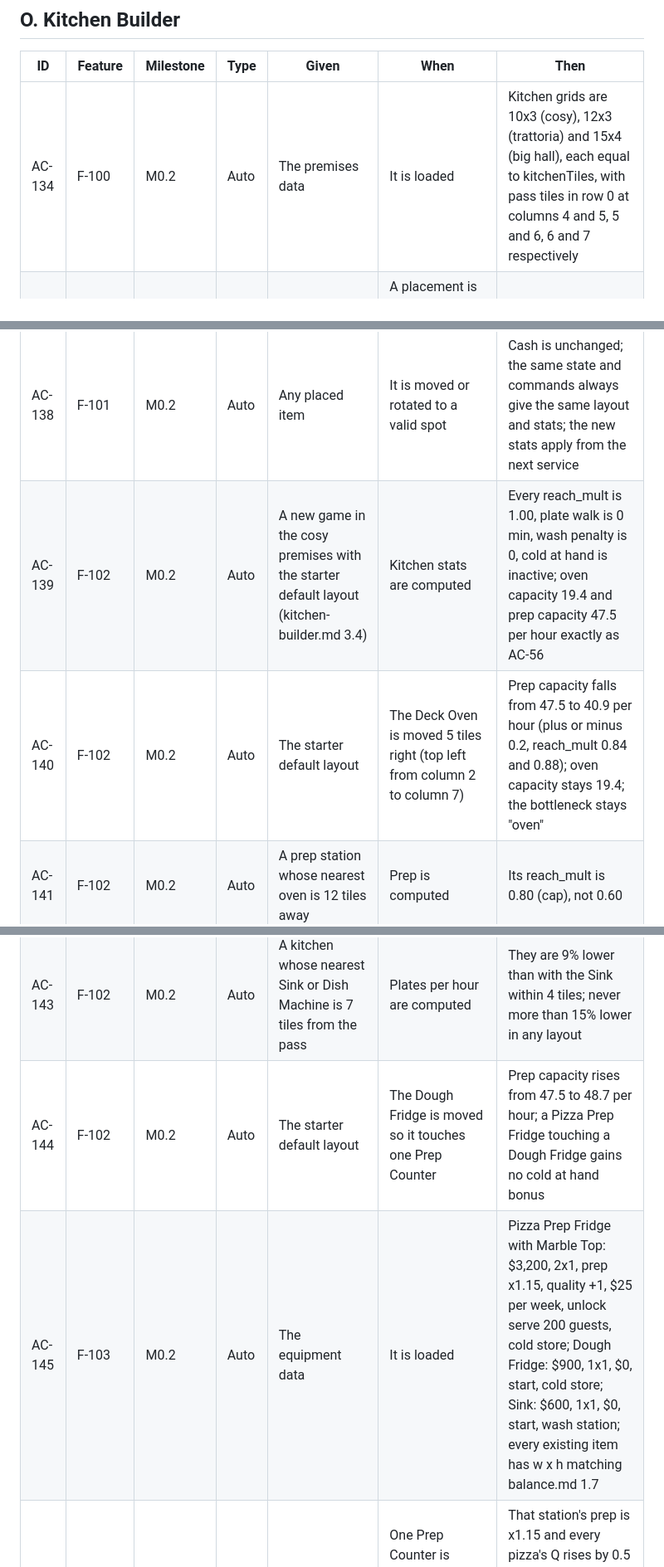
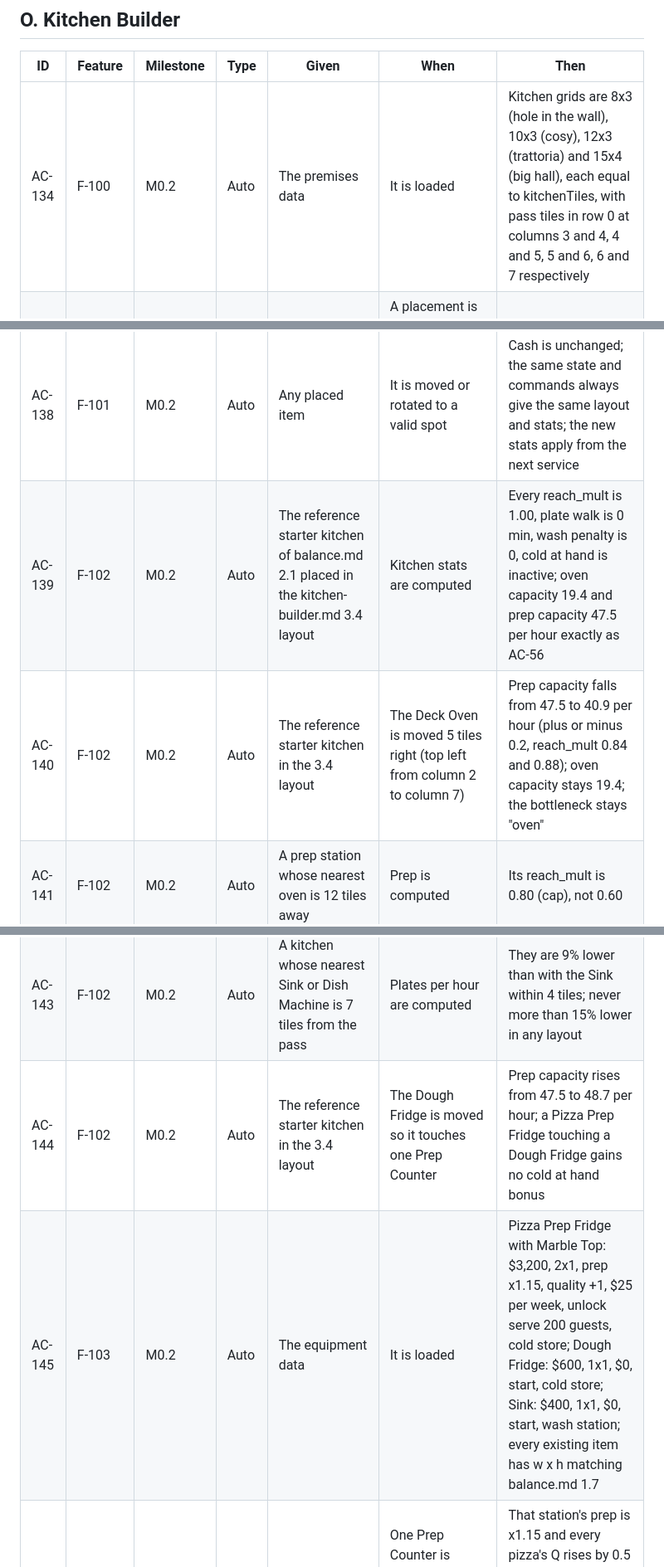
Before and after one commit to dalhhorn-ship-it/pizzatycoon, a Markdown page: 01-product/acceptance-criteria.md, 3 parts joined by grey strips. Shown at 83% size. Rendered like a GitHub page.

Commit message:
Update draft Kitchen Builder spec (work in progress)
Co-Authored-By: Claude Opus 5.5 <noreply@anthropic.com>
Claude-Session: https://claude.ai/code/session_019i711kbryHgB8Aqr4xjqpx

```diff
--- a/01-product/acceptance-criteria.md
+++ b/01-product/acceptance-criteria.md
@@ -222,18 +222,18 @@
 
 | ID | Feature | Milestone | Type | Given | When | Then |
 |---|---|---|---|---|---|---|
-| AC-134 | F-100 | M0.2 | Auto | The premises data | It is loaded | Kitchen grids are 10x3 (cosy), 12x3 (trattoria) and 15x4 (big hall), each equal to kitchenTiles, with pass tiles in row 0 at columns 4 and 5, 5 and 6, 6 and 7 respectively |
+| AC-134 | F-100 | M0.2 | Auto | The premises data | It is loaded | Kitchen grids are 8x3 (hole in the wall), 10x3 (cosy), 12x3 (trattoria) and 15x4 (big hall), each equal to kitchenTiles, with pass tiles in row 0 at columns 3 and 4, 4 and 5, 5 and 6, 6 and 7 respectively |
 | AC-135 | F-100 | M0.2 | Auto | The starter kitchen | A placement is submitted that is off the grid, overlaps an item, covers a pass tile (any item except the Heat Lamp Pass), or leaves any item or the pass without a touching free floor tile | The command fails with the matching reason ("Off the kitchen", "Something is already there", "The pass stays clear", "Needs a free tile to work from") and state, including cash, is unchanged |
 | AC-136 | F-100 | M0.2 | Auto | A Conveyor Oven (3x2) placed in the big hall | It is rotated | It occupies 2x3 tiles; if its distance to the pass and to every prep station is unchanged, all kitchen stats are unchanged |
 | AC-137 | F-100, F-101 | M0.2 | Auto | A kitchen with exactly one oven, one prep station, one cold store and one Sink | The player sells any of these four | The sale is blocked with a reason; selling any other item refunds 80% of its price |
 | AC-138 | F-101 | M0.2 | Auto | Any placed item | It is moved or rotated to a valid spot | Cash is unchanged; the same state and commands always give the same layout and stats; the new stats apply from the next service |
-| AC-139 | F-102 | M0.2 | Auto | A new game in the cosy premises with the starter default layout (kitchen-builder.md 3.4) | Kitchen stats are computed | Every reach_mult is 1.00, plate walk is 0 min, wash penalty is 0, cold at hand is inactive; oven capacity 19.4 and prep capacity 47.5 per hour exactly as AC-56 |
-| AC-140 | F-102 | M0.2 | Auto | The starter default layout | The Deck Oven is moved 5 tiles right (top left from column 2 to column 7) | Prep capacity falls from 47.5 to 40.9 per hour (plus or minus 0.2, reach_mult 0.84 and 0.88); oven capacity stays 19.4; the bottleneck stays "oven" |
+| AC-139 | F-102 | M0.2 | Auto | The reference starter kitchen of balance.md 2.1 placed in the kitchen-builder.md 3.4 layout | Kitchen stats are computed | Every reach_mult is 1.00, plate walk is 0 min, wash penalty is 0, cold at hand is inactive; oven capacity 19.4 and prep capacity 47.5 per hour exactly as AC-56 |
+| AC-140 | F-102 | M0.2 | Auto | The reference starter kitchen in the 3.4 layout | The Deck Oven is moved 5 tiles right (top left from column 2 to column 7) | Prep capacity falls from 47.5 to 40.9 per hour (plus or minus 0.2, reach_mult 0.84 and 0.88); oven capacity stays 19.4; the bottleneck stays "oven" |
 | AC-141 | F-102 | M0.2 | Auto | A prep station whose nearest oven is 12 tiles away | Prep is computed | Its reach_mult is 0.80 (cap), not 0.60 |
 | AC-142 | F-102 | M0.2 | Auto | A kitchen with one oven whose nearest tile is 6 tiles from the pass | Kitchen and service stats are computed | cook_time and service_time each rise by 0.6 min versus the same oven 3 tiles from the pass; across randomly generated valid layouts in all premises the plate walk never exceeds 2.0 min |
 | AC-143 | F-102 | M0.2 | Auto | A kitchen whose nearest Sink or Dish Machine is 7 tiles from the pass | Plates per hour are computed | They are 9% lower than with the Sink within 4 tiles; never more than 15% lower in any layout |
-| AC-144 | F-102 | M0.2 | Auto | The starter default layout | The Dough Fridge is moved so it touches one Prep Counter | Prep capacity rises from 47.5 to 48.7 per hour; a Pizza Prep Fridge touching a Dough Fridge gains no cold at hand bonus |
-| AC-145 | F-103 | M0.2 | Auto | The equipment data | It is loaded | Pizza Prep Fridge with Marble Top: $3,200, 2x1, prep x1.15, quality +1, $25 per week, unlock serve 200 guests, cold store; Dough Fridge: $900, 1x1, $0, start, cold store; Sink: $600, 1x1, $0, start, wash station; every existing item has w x h matching balance.md 1.7 |
+| AC-144 | F-102 | M0.2 | Auto | The reference starter kitchen in the 3.4 layout | The Dough Fridge is moved so it touches one Prep Counter | Prep capacity rises from 47.5 to 48.7 per hour; a Pizza Prep Fridge touching a Dough Fridge gains no cold at hand bonus |
+| AC-145 | F-103 | M0.2 | Auto | The equipment data | It is loaded | Pizza Prep Fridge with Marble Top: $3,200, 2x1, prep x1.15, quality +1, $25 per week, unlock serve 200 guests, cold store; Dough Fridge: $600, 1x1, $0, start, cold store; Sink: $400, 1x1, $0, start, wash station; every existing item has w x h matching balance.md 1.7 |
 | AC-146 | F-103 | M0.2 | Auto | The starter kitchen | One Prep Counter is replaced by a Pizza Prep Fridge with Marble Top in the same spot | That station's prep is x1.15 and every pizza's Q rises by 0.5 (E counter average +1 over 2 stations); with a Dough Sheeter attached the station multiplier is 1.35, not 1.55 |
 | AC-147 | F-100 | M0.2 | Auto | A Dough Sheeter placed so it touches no prep station | Kitchen stats are computed | The sheeter adds neither speed nor its -2 quality, and its card shows "Not attached"; a station never takes more than one sheeter |
 | AC-148 | F-106 | M0.2 | Auto | Every save fixture from before M0.2, including a cosy kitchen at the old 26 tile cap | It is loaded | Every item has a valid position, one Dough Fridge and one Sink exist, any item that cannot fit is refunded at full price with a note, cash is otherwise unchanged, and loading the same save twice gives an identical layout |
```
Also changed, not shown: other parts of 01-product/acceptance-criteria.md (+2 -2 lines), 01-product/kitchen-builder.md (+3 -3 lines).
